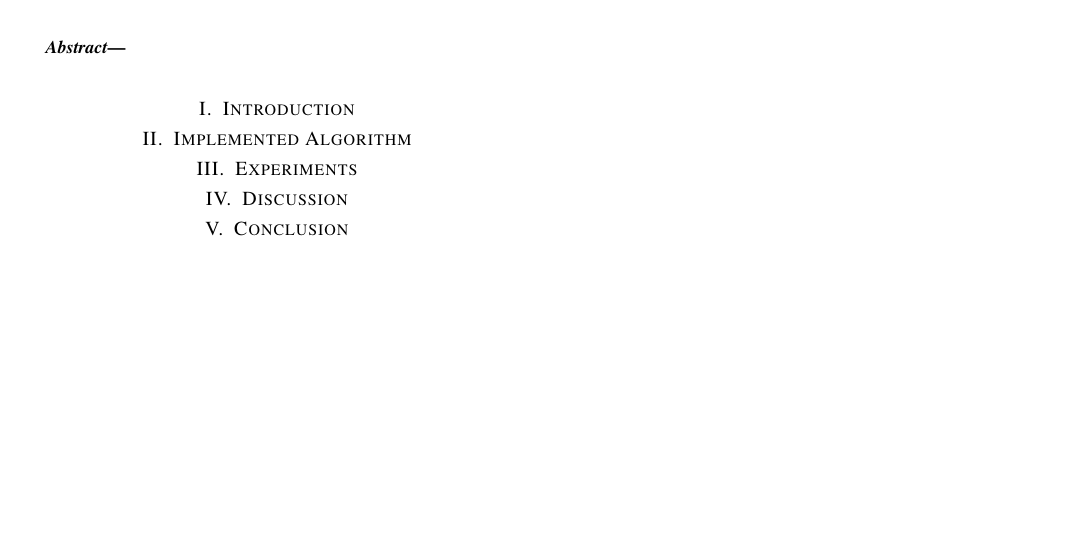
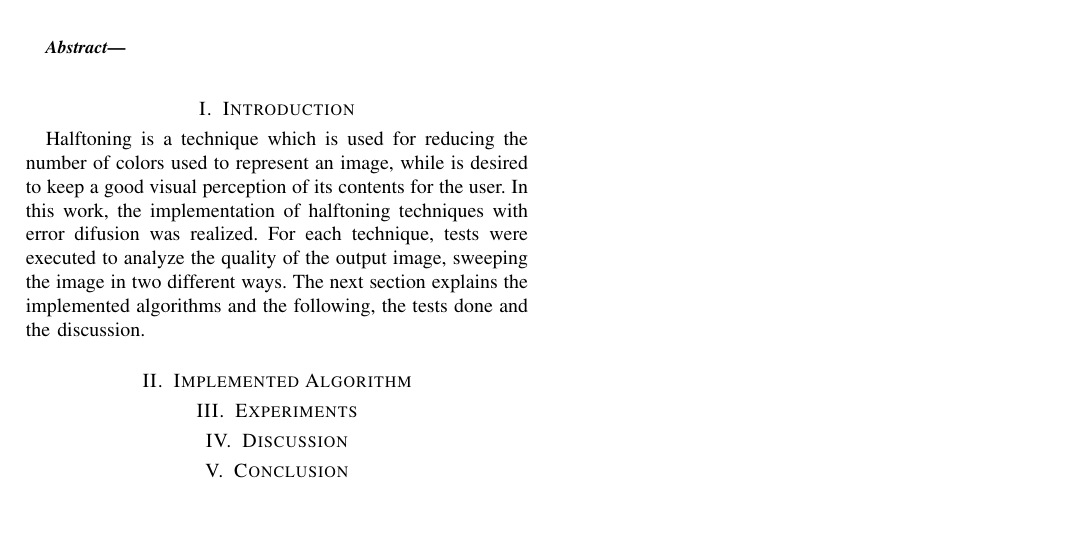
Before and after one commit to thales-mro/halftoning, a LaTeX paper (report/report.tex): part of the page, cut so that both start at the same text. Compiled offline with pdfLaTeX.

Commit message:
Added simple introduction

```diff
--- a/report/report.tex
+++ b/report/report.tex
@@ -49,6 +49,7 @@
   \end{abstract}
 
 \section{Introduction}
+Halftoning is a technique which is used for reducing the number of colors used to represent an image, while is desired to keep a good visual perception of its contents for the user. In this work, the implementation of halftoning techniques with error difusion was realized. For each technique, tests were executed to analyze the quality of the output image, sweeping the image in two different ways. The next section explains the implemented algorithms and the following, the tests done and the discussion.
 
 \section{Implemented Algorithm}
 
```
Also changed, not shown: report/report.pdf.
